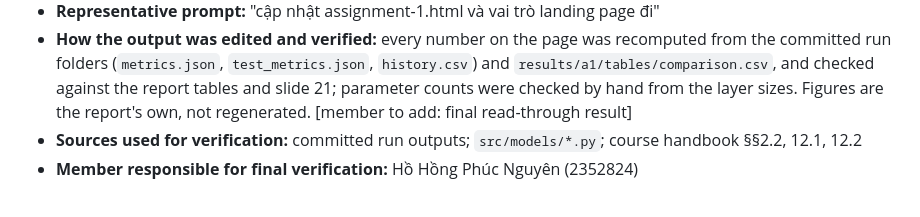
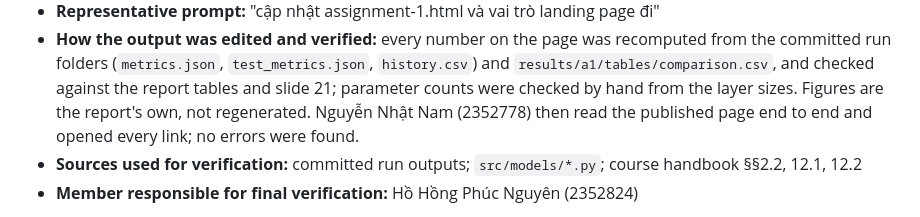
Before and after one commit to nguyenhohongphuc/co3133-deep-learning-project, a Markdown page: AI_USAGE.md, the part around the change. Rendered like a GitHub page.

Commit message:
A1: record the final read-through of the assignment page
Co-Authored-By: Claude Opus 5.5 <noreply@anthropic.com>

```diff
--- a/AI_USAGE.md
+++ b/AI_USAGE.md
@@ -128,7 +128,8 @@ Copy the template below for every distinct use. Group the entries by assignment.
 - **How the output was edited and verified:** every number on the page was recomputed from the committed run
   folders (`metrics.json`, `test_metrics.json`, `history.csv`) and `results/a1/tables/comparison.csv`, and checked
   against the report tables and slide 21; parameter counts were checked by hand from the layer sizes. Figures are
-  the report's own, not regenerated. [member to add: final read-through result]
+  the report's own, not regenerated. Nguyễn Nhật Nam (2352778) then read the published page end to end and
+  opened every link; no errors were found.
 - **Sources used for verification:** committed run outputs; `src/models/*.py`; course handbook §§2.2, 12.1, 12.2
 - **Member responsible for final verification:** Hồ Hồng Phúc Nguyên (2352824)
 
```
